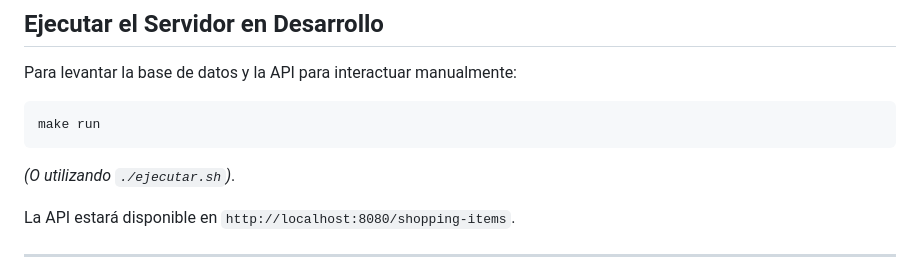
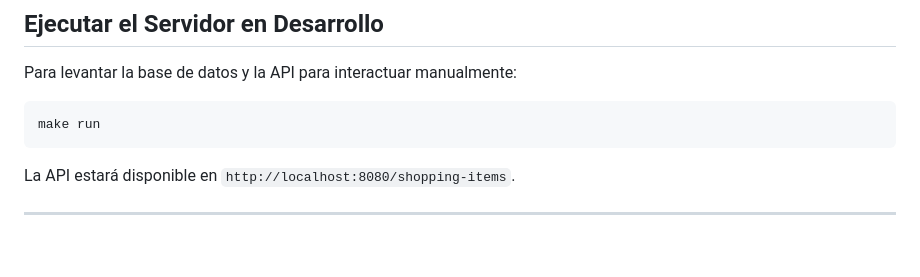
Before and after one commit to NicoSatragni/ProgramacionWeb, a Markdown page: README.md, the part around the change. GitHub-like rendering; blank space fills up the shorter version.

Commit message:
retoque README.md

````diff
--- a/README.md
+++ b/README.md
@@ -77,7 +77,6 @@ Para levantar la base de datos y la API para interactuar manualmente:
 ```bash
 make run
 ```
-*(O utilizando `./ejecutar.sh`)*.
 
 La API estará disponible en `http://localhost:8080/shopping-items`.
 
````
